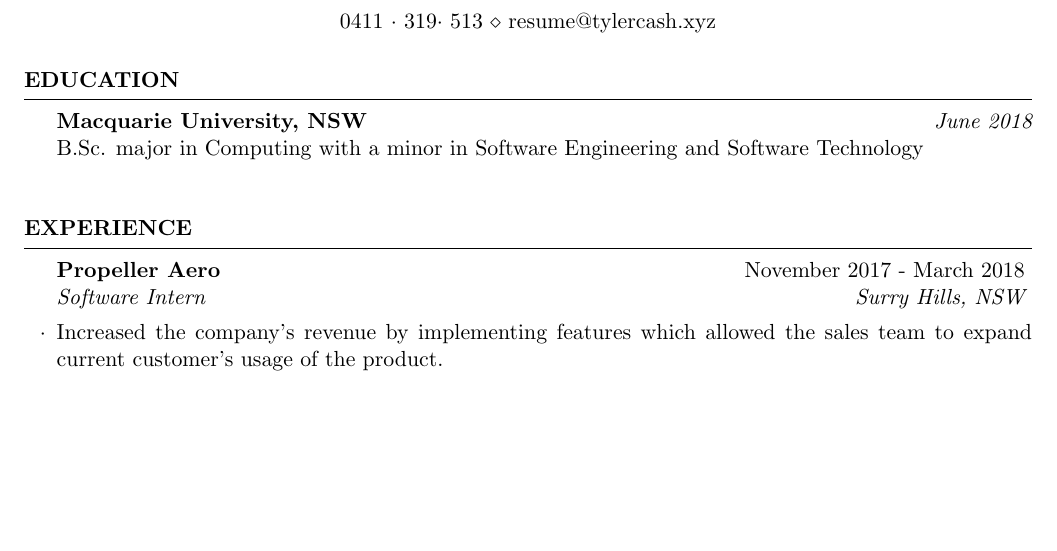
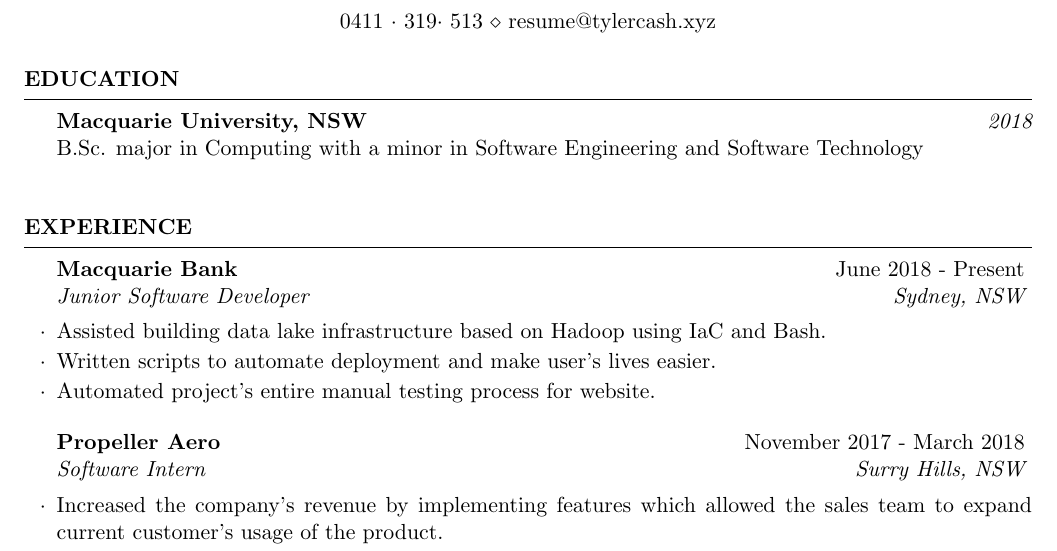
Before and after one commit to Tyler-Cash/Latex-Resume, a LaTeX CV (resume.tex): part of the page before the commit and part of page 1 of 2 after it, cut so that both start at the same text, the shorter picture padded with empty space. Compiled offline with pdfLaTeX.

Commit message:
Added Macquarie experience to resume

```diff
--- a/resume.tex
+++ b/resume.tex
@@ -35,7 +35,7 @@
 
 \begin{rSection}{Education}
 
-{\bf Macquarie University, NSW} \hfill {\em June 2018} \\
+{\bf Macquarie University, NSW} \hfill {\em 2018} \\
 B.Sc. major in Computing with a minor in Software Engineering and Software Technology\\
 
 \end{rSection}
@@ -45,6 +45,13 @@
 %----------------------------------------------------------------------------------------
 
 \begin{rSection}{Experience}
+
+
+\begin{rSubsection}{Macquarie Bank}{June 2018 - Present}{Junior Software Developer}{Sydney, NSW}
+\item Assisted building data lake infrastructure based on Hadoop using IaC and Bash.
+\item Written scripts to automate deployment and make user's lives easier.
+\item Automated project's entire manual testing process for website.
+\end{rSubsection}
 
 \begin{rSubsection}{Propeller Aero}{November 2017 - March 2018}{Software Intern}{Surry Hills, NSW}
 \item Increased the company's revenue by implementing features which allowed the sales team to expand current customer's usage of the product.
```
